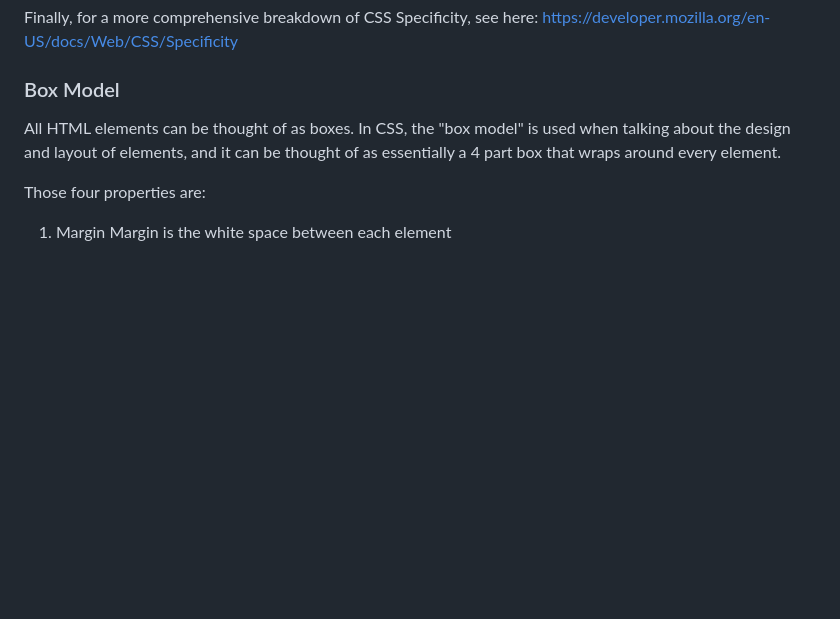
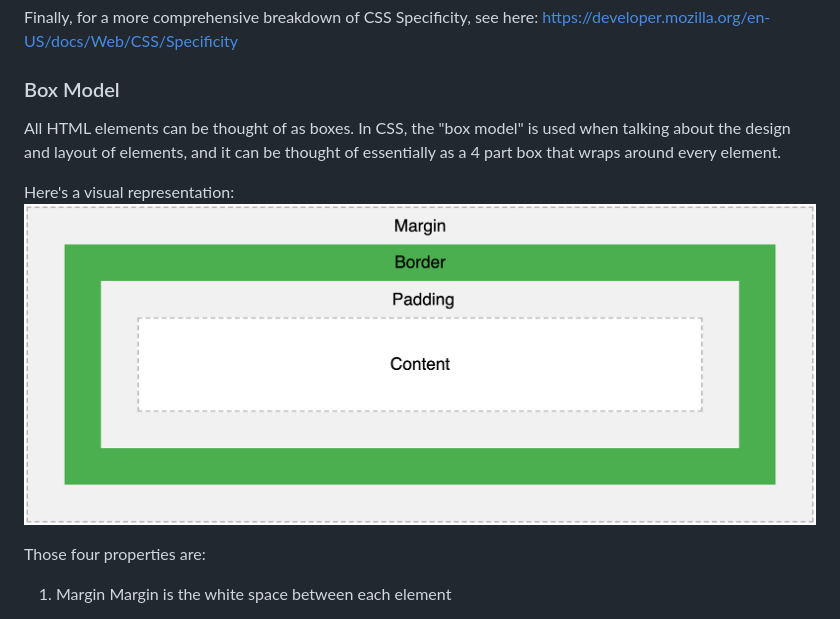
Before and after one commit to wlh18/html-css-1, a Markdown page: README.md, the part around the change. Drawn GitHub-style; pictures changed too: images/box-model.png (added); blank space fills up the shorter version.

Commit message:
added image

```diff
--- a/README.md
+++ b/README.md
@@ -717,7 +717,10 @@ Finally, for a more comprehensive breakdown of CSS Specificity, see here: https:
 
 ### Box Model
 
-All HTML elements can be thought of as boxes. In CSS, the "box model" is used when talking about the design and layout of elements, and it can be thought of as essentially a 4 part box that wraps around every element.
+All HTML elements can be thought of as boxes. In CSS, the "box model" is used when talking about the design and layout of elements, and it can be thought of essentially as a 4 part box that wraps around every element.
+
+Here's a visual representation:
+![css-box-model](images/box-model.png)
 
 Those four properties are:
 
```
